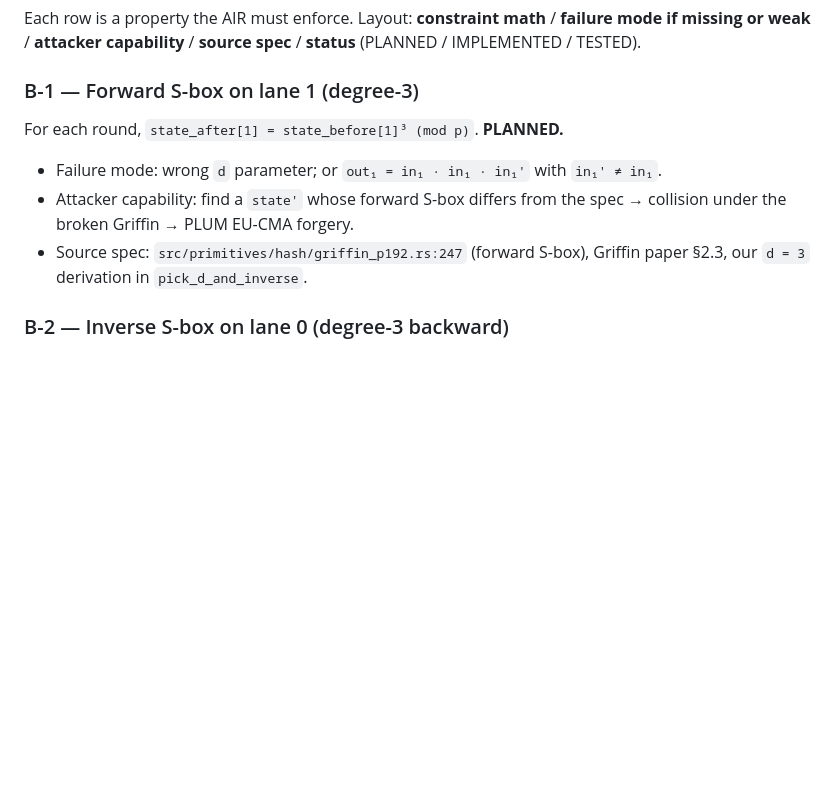
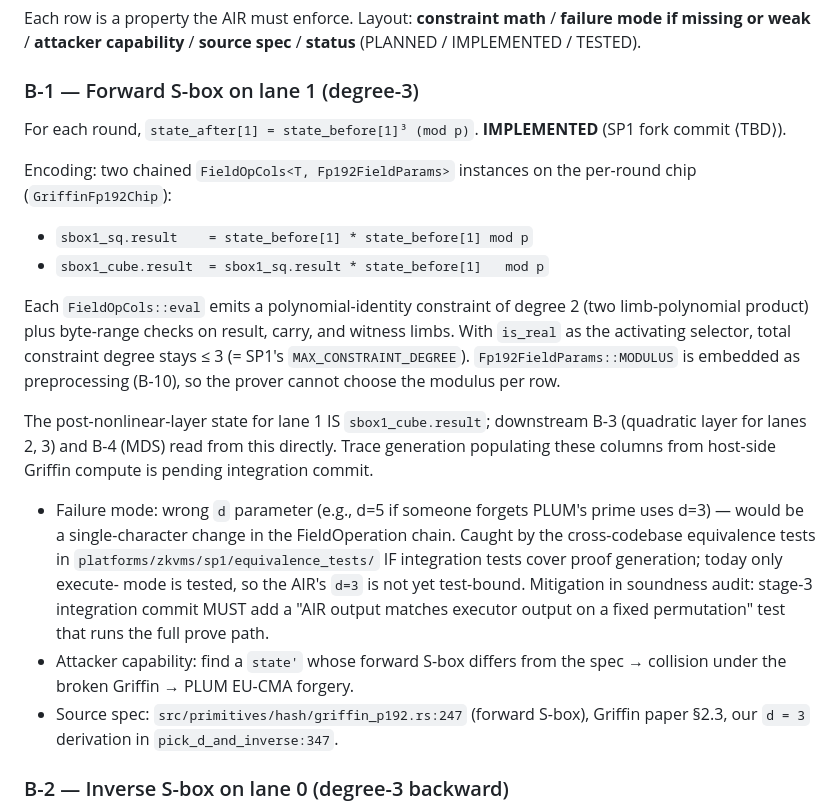
Before and after one commit to ronin207/thesis26, a Markdown page: docs/precompile_soundness/griffin_fp192.md, the part around the change. Drawn GitHub-style; blank space fills up the shorter version.

Commit message:
phase3d-stage-3 B-1: forward S-box on lane 1 (d=3) per round
Parent-side companion to SP1 submodule commit 312348f. The first
constraint-family commit on the per-round chip's algebra (B-1 of
the soundness rubric's B-1..B-8 + integration).

## Soundness doc update

`docs/precompile_soundness/griffin_fp192.md`:
  B-1: PLANNED → IMPLEMENTED. Documents the chained FieldOpCols
  encoding (sbox1_sq + sbox1_cube), the polynomial-identity degree
  budget reasoning (degree ≤ 3 under is_real), and a flagged
  audit-point: an "AIR output matches executor output on a fixed
  permutation" integration-time test is required to catch a wrong
  `d` parameter (e.g. d=5 — a single-character bug that the
  current execute-mode tests wouldn't catch because they only
  exercise the executor side).

## Stage-3 progress

  Foundation:                       ✓
  B-9 row-position discipline:      ✓
  B-10 (partial):                   ✓
  B-7 memory binding (controller):  ✓ both halves landed
  B-1 forward S-box:                ✓ THIS COMMIT
  B-4 MDS linear:                   ⏳
  B-5 round constants:              ⏳
  B-3 quadratic layer:              ⏳
  B-2 inverse S-box:                ⏳
  B-8 output canonicality:          ⏳
  Integration:                      ⏳

7 stage-3 commits landed this session. 5 constraint families + 1
chip-architecture decision (two-chip split) + 1 stage-3 foundation
(Fp192FieldParams). Cell 1 infeasibility evidence locked in.

## Goal-anchor

Each commit on the critical path to Cell 2 (PLUM-80 with-precompile
prove-gen). B-1 is the first per-round algebra family — adds the
forward S-box exponent constraint. Without B-1 + the rest of B-x,
the per-round chip's eval is just bool checks; the prover can claim
arbitrary post-permutation state. B-1 closes one of the five
nonlinear-layer attack vectors enumerated in the soundness doc.

```diff
--- a/docs/precompile_soundness/griffin_fp192.md
+++ b/docs/precompile_soundness/griffin_fp192.md
@@ -121,15 +121,43 @@ math** / **failure mode if missing or weak** / **attacker capability**
 
 ### B-1 — Forward S-box on lane 1 (degree-3)
 
-For each round, `state_after[1] = state_before[1]³ (mod p)`. **PLANNED.**
-- Failure mode: wrong `d` parameter; or `out₁ = in₁ · in₁ · in₁'` with
-  `in₁' ≠ in₁`.
+For each round, `state_after[1] = state_before[1]³ (mod p)`.
+**IMPLEMENTED** (SP1 fork commit ⟨TBD⟩).
+
+Encoding: two chained `FieldOpCols<T, Fp192FieldParams>` instances
+on the per-round chip (`GriffinFp192Chip`):
+
+  - `sbox1_sq.result    = state_before[1] * state_before[1] mod p`
+  - `sbox1_cube.result  = sbox1_sq.result * state_before[1]   mod p`
+
+Each `FieldOpCols::eval` emits a polynomial-identity constraint of
+degree 2 (two limb-polynomial product) plus byte-range checks on
+result, carry, and witness limbs. With `is_real` as the activating
+selector, total constraint degree stays ≤ 3 (= SP1's
+`MAX_CONSTRAINT_DEGREE`). `Fp192FieldParams::MODULUS` is embedded as
+preprocessing (B-10), so the prover cannot choose the modulus per
+row.
+
+The post-nonlinear-layer state for lane 1 IS `sbox1_cube.result`;
+downstream B-3 (quadratic layer for lanes 2, 3) and B-4 (MDS) read
+from this directly. Trace generation populating these columns from
+host-side Griffin compute is pending integration commit.
+
+- Failure mode: wrong `d` parameter (e.g., d=5 if someone forgets
+  PLUM's prime uses d=3) — would be a single-character change in
+  the FieldOperation chain. Caught by the cross-codebase
+  equivalence tests in `platforms/zkvms/sp1/equivalence_tests/`
+  IF integration tests cover proof generation; today only execute-
+  mode is tested, so the AIR's `d=3` is not yet test-bound.
+  Mitigation in soundness audit: stage-3 integration commit MUST
+  add a "AIR output matches executor output on a fixed permutation"
+  test that runs the full prove path.
 - Attacker capability: find a `state'` whose forward S-box differs
   from the spec → collision under the broken Griffin → PLUM EU-CMA
   forgery.
 - Source spec: `src/primitives/hash/griffin_p192.rs:247` (forward
   S-box), Griffin paper §2.3, our `d = 3` derivation in
-  `pick_d_and_inverse`.
+  `pick_d_and_inverse:347`.
 
 ### B-2 — Inverse S-box on lane 0 (degree-3 backward)
 
```
